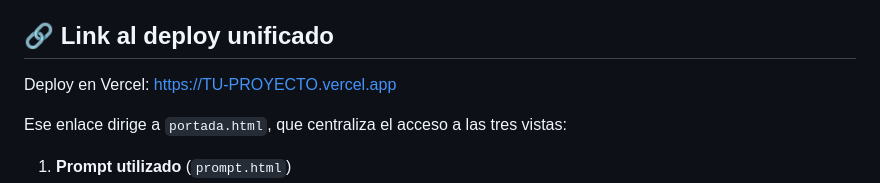
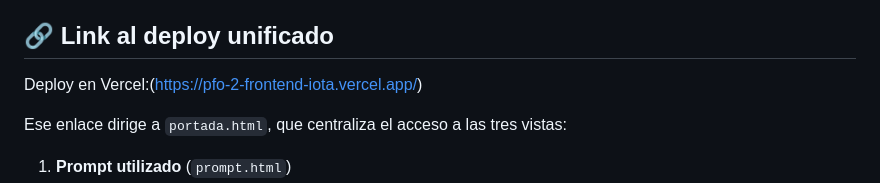
Before and after one commit to SkamarluzJH/PFO2---FRONTEND, a Markdown page: README.md, the part around the change. Drawn GitHub-style.

```diff
--- a/README.md
+++ b/README.md
@@ -14,7 +14,7 @@ Comparativa de landing pages generadas por dos agentes de IA distintos (Codex y
 
 ## 🔗 Link al deploy unificado
 
-Deploy en Vercel: [https://TU-PROYECTO.vercel.app](https://TU-PROYECTO.vercel.app)
+Deploy en Vercel:(https://pfo-2-frontend-iota.vercel.app/)
 
 Ese enlace dirige a `portada.html`, que centraliza el acceso a las tres vistas:
 
```
